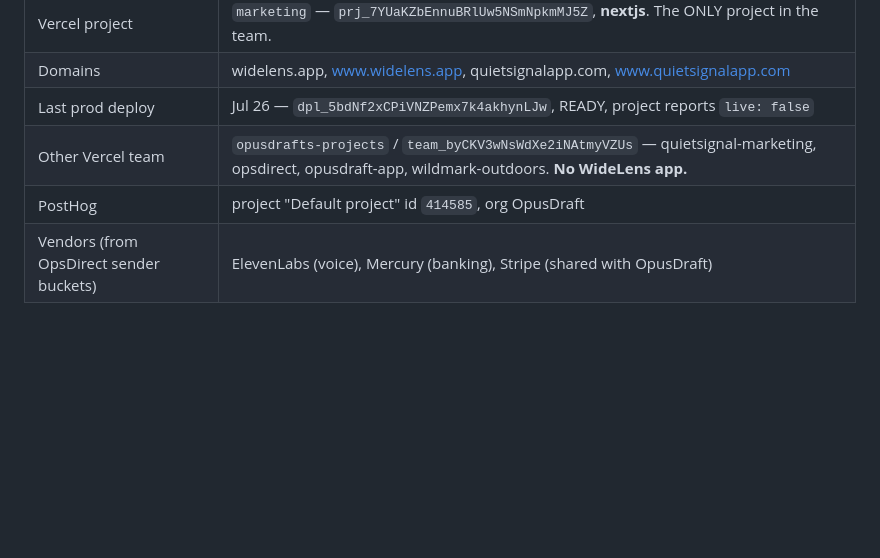
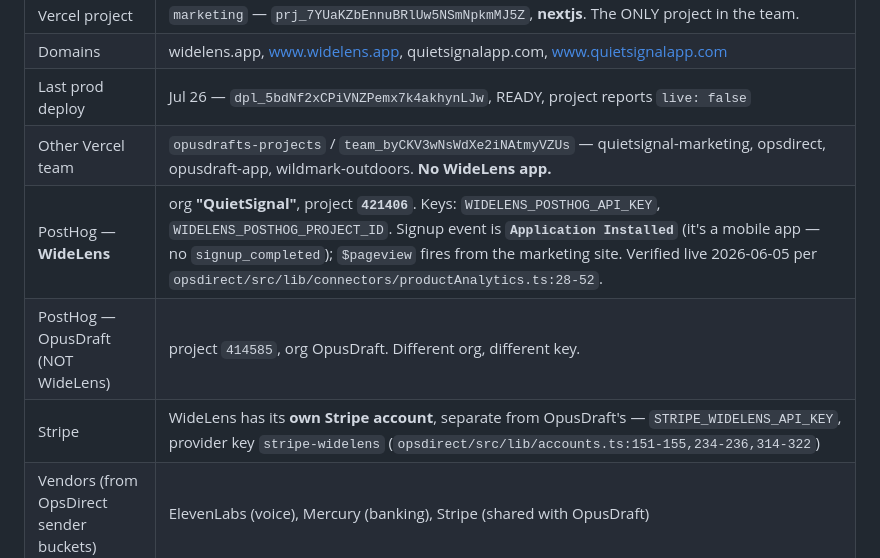
Before and after one commit to OpusDraft/widelens-mockup, a Markdown page: ai-memory/wl-current-status.md, the part around one of its changes. GitHub-like rendering; blank space fills up the shorter version.

```diff
--- a/ai-memory/wl-current-status.md
+++ b/ai-memory/wl-current-status.md
@@ -116,7 +116,9 @@ python3 verification/verify.py --target <repo-root>     # → 10/10 PASS
 | Domains | widelens.app, www.widelens.app, quietsignalapp.com, www.quietsignalapp.com |
 | Last prod deploy | Jul 26 — `dpl_5bdNf2xCPiVNZPemx7k4akhynLJw`, READY, project reports `live: false` |
 | Other Vercel team | `opusdrafts-projects` / `team_byCKV3wNsWdXe2iNAtmyVZUs` — quietsignal-marketing, opsdirect, opusdraft-app, wildmark-outdoors. **No WideLens app.** |
-| PostHog | project "Default project" id `414585`, org OpusDraft |
+| PostHog — **WideLens** | org **"QuietSignal"**, project **`421406`**. Keys: `WIDELENS_POSTHOG_API_KEY`, `WIDELENS_POSTHOG_PROJECT_ID`. Signup event is **`Application Installed`** (it's a mobile app — no `signup_completed`); `$pageview` fires from the marketing site. Verified live 2026-06-05 per `opsdirect/src/lib/connectors/productAnalytics.ts:28-52`. |
+| PostHog — OpusDraft (NOT WideLens) | project `414585`, org OpusDraft. Different org, different key. |
+| Stripe | WideLens has its **own Stripe account**, separate from OpusDraft's — `STRIPE_WIDELENS_API_KEY`, provider key `stripe-widelens` (`opsdirect/src/lib/accounts.ts:151-155,234-236,314-322`) |
 | Vendors (from OpsDirect sender buckets) | ElevenLabs (voice), Mercury (banking), Stripe (shared with OpusDraft) |
 
 widelens.app publishes a `GET /api/status` feed — built and deployed, **intentionally
```
Also changed, not shown: other parts of ai-memory/wl-current-status.md (+42 -7 lines).
